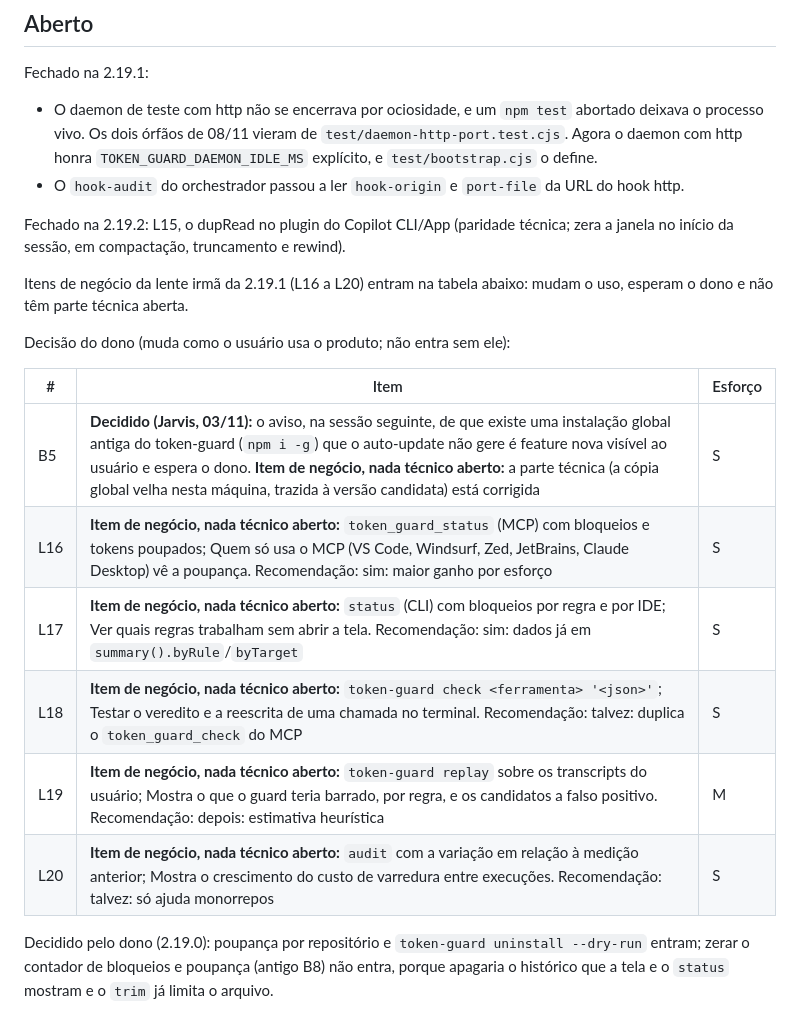
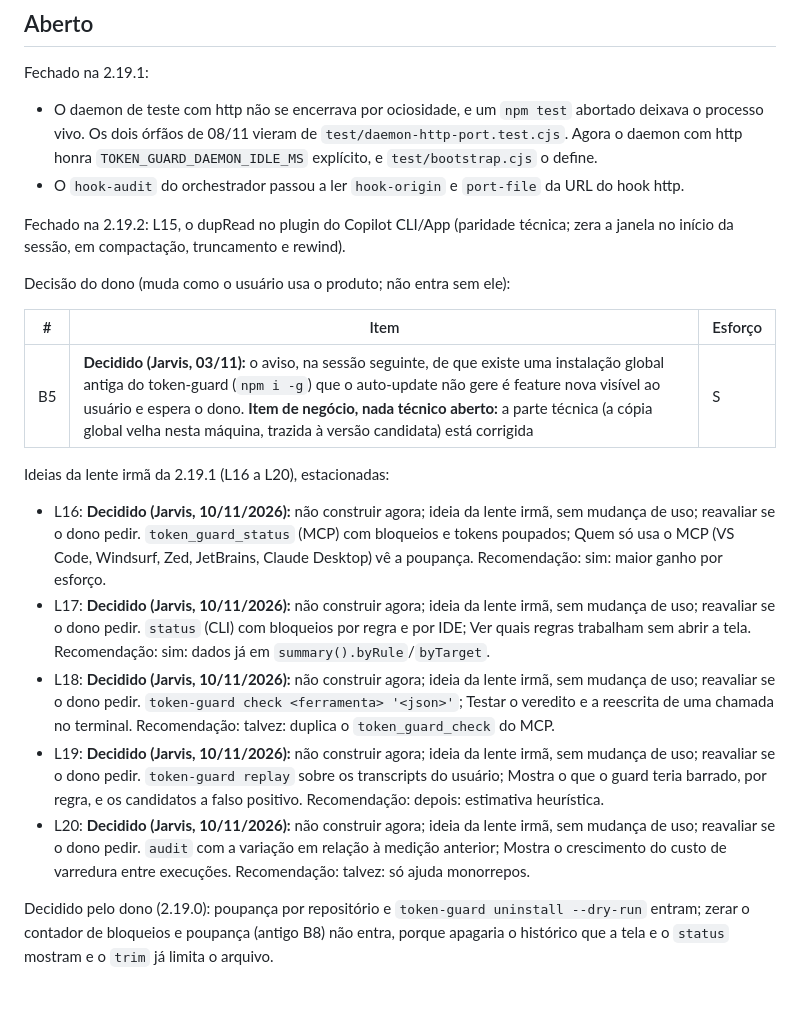
Before and after one commit to AllanSantos-DV/token-guard, a Markdown page: docs/BACKLOG.md, the part around the change. Rendered like a GitHub page.

Commit message:
docs: L16-L20 estacionadas como ideias decididas (não construir agora)

```diff
--- a/docs/BACKLOG.md
+++ b/docs/BACKLOG.md
@@ -13,18 +13,19 @@ Fechado na 2.19.1:
 
 Fechado na 2.19.2: L15, o dupRead no plugin do Copilot CLI/App (paridade técnica; zera a janela no início da sessão, em compactação, truncamento e rewind).
 
-Itens de negócio da lente irmã da 2.19.1 (L16 a L20) entram na tabela abaixo: mudam o uso, esperam o dono e não têm parte técnica aberta.
-
 Decisão do dono (muda como o usuário usa o produto; não entra sem ele):
 
 | # | Item | Esforço |
 |---|------|---------|
 | B5 | **Decidido (Jarvis, 03/11):** o aviso, na sessão seguinte, de que existe uma instalação global antiga do token-guard (`npm i -g`) que o auto-update não gere é feature nova visível ao usuário e espera o dono. **Item de negócio, nada técnico aberto:** a parte técnica (a cópia global velha nesta máquina, trazida à versão candidata) está corrigida | S |
-| L16 | **Item de negócio, nada técnico aberto:** `token_guard_status` (MCP) com bloqueios e tokens poupados; Quem só usa o MCP (VS Code, Windsurf, Zed, JetBrains, Claude Desktop) vê a poupança. Recomendação: sim: maior ganho por esforço | S |
-| L17 | **Item de negócio, nada técnico aberto:** `status` (CLI) com bloqueios por regra e por IDE; Ver quais regras trabalham sem abrir a tela. Recomendação: sim: dados já em `summary().byRule`/`byTarget` | S |
-| L18 | **Item de negócio, nada técnico aberto:** `token-guard check <ferramenta> '<json>'`; Testar o veredito e a reescrita de uma chamada no terminal. Recomendação: talvez: duplica o `token_guard_check` do MCP | S |
-| L19 | **Item de negócio, nada técnico aberto:** `token-guard replay` sobre os transcripts do usuário; Mostra o que o guard teria barrado, por regra, e os candidatos a falso positivo. Recomendação: depois: estimativa heurística | M |
-| L20 | **Item de negócio, nada técnico aberto:** `audit` com a variação em relação à medição anterior; Mostra o crescimento do custo de varredura entre execuções. Recomendação: talvez: só ajuda monorrepos | S |
+
+Ideias da lente irmã da 2.19.1 (L16 a L20), estacionadas:
+
+- L16: **Decidido (Jarvis, 10/11/2026):** não construir agora; ideia da lente irmã, sem mudança de uso; reavaliar se o dono pedir. `token_guard_status` (MCP) com bloqueios e tokens poupados; Quem só usa o MCP (VS Code, Windsurf, Zed, JetBrains, Claude Desktop) vê a poupança. Recomendação: sim: maior ganho por esforço.
+- L17: **Decidido (Jarvis, 10/11/2026):** não construir agora; ideia da lente irmã, sem mudança de uso; reavaliar se o dono pedir. `status` (CLI) com bloqueios por regra e por IDE; Ver quais regras trabalham sem abrir a tela. Recomendação: sim: dados já em `summary().byRule`/`byTarget`.
+- L18: **Decidido (Jarvis, 10/11/2026):** não construir agora; ideia da lente irmã, sem mudança de uso; reavaliar se o dono pedir. `token-guard check <ferramenta> '<json>'`; Testar o veredito e a reescrita de uma chamada no terminal. Recomendação: talvez: duplica o `token_guard_check` do MCP.
+- L19: **Decidido (Jarvis, 10/11/2026):** não construir agora; ideia da lente irmã, sem mudança de uso; reavaliar se o dono pedir. `token-guard replay` sobre os transcripts do usuário; Mostra o que o guard teria barrado, por regra, e os candidatos a falso positivo. Recomendação: depois: estimativa heurística.
+- L20: **Decidido (Jarvis, 10/11/2026):** não construir agora; ideia da lente irmã, sem mudança de uso; reavaliar se o dono pedir. `audit` com a variação em relação à medição anterior; Mostra o crescimento do custo de varredura entre execuções. Recomendação: talvez: só ajuda monorrepos.
 
 Decidido pelo dono (2.19.0): poupança por repositório e `token-guard uninstall --dry-run` entram; zerar o contador de bloqueios e poupança (antigo B8) não entra, porque apagaria o histórico que a tela e o `status` mostram e o `trim` já limita o arquivo.
 
```
